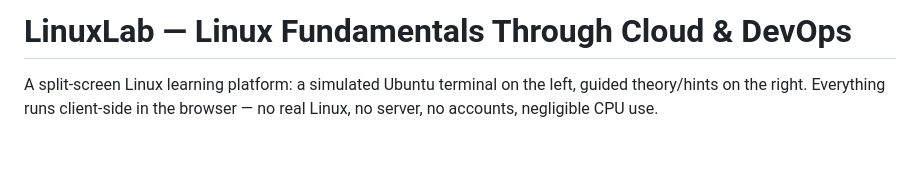
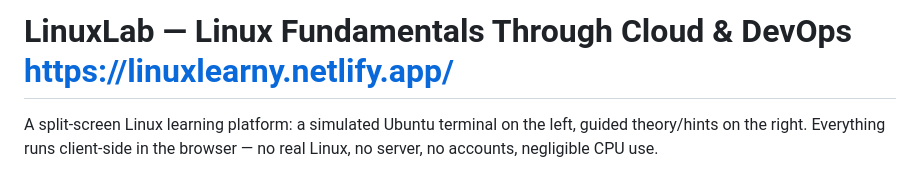
Before and after one commit to Rk07roar/linux-learning-platform, a Markdown page: README.md, the part around the change. GitHub-like rendering; blank space fills up the shorter version.

Commit message:
Add website link to LinuxLab in READMElink
Added a link to the LinuxLab website in the README.

```diff
--- a/README.md
+++ b/README.md
@@ -1,4 +1,4 @@
-# LinuxLab — Linux Fundamentals Through Cloud & DevOps
+# LinuxLab — Linux Fundamentals Through Cloud & DevOps https://linuxlearny.netlify.app/
 
 A split-screen Linux learning platform: a simulated Ubuntu terminal on the
 left, guided theory/hints on the right. Everything runs client-side in the
```
